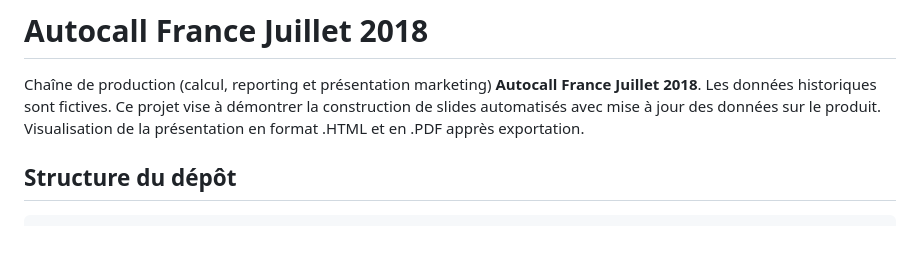
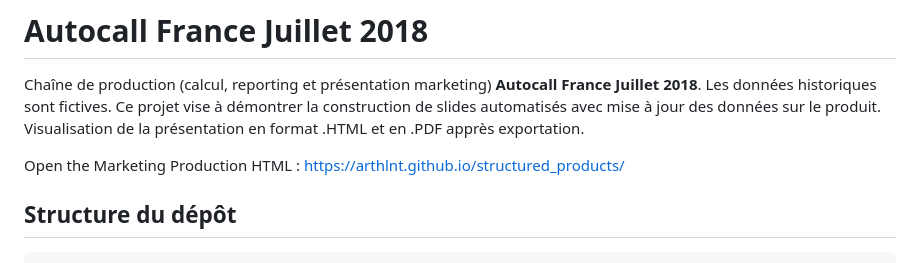
Before and after one commit to Arthlnt/structured_products, a Markdown page: README.md, the part around the change. Drawn GitHub-style; blank space fills up the shorter version.

Commit message:
Update README with Marketing Production HTML link
Added a link to the Marketing Production HTML in the README.

```diff
--- a/README.md
+++ b/README.md
@@ -1,6 +1,8 @@
 # Autocall France Juillet 2018
 
 Chaîne de production (calcul, reporting et présentation marketing) **Autocall France Juillet 2018**. Les données historiques sont fictives. Ce projet vise à démontrer la construction de slides automatisés avec mise à jour des données sur le produit. Visualisation de la présentation en format .HTML et en .PDF apprès exportation.
+
+Open the Marketing Production HTML : https://arthlnt.github.io/structured_products/
 
 ## Structure du dépôt
 
```
